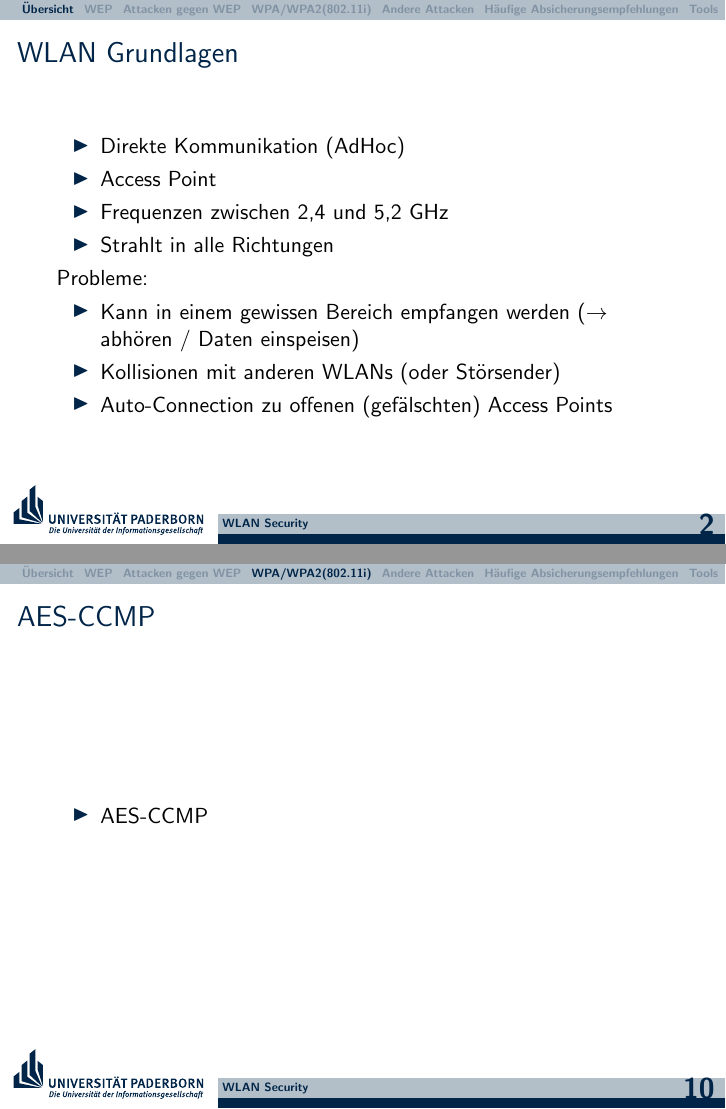
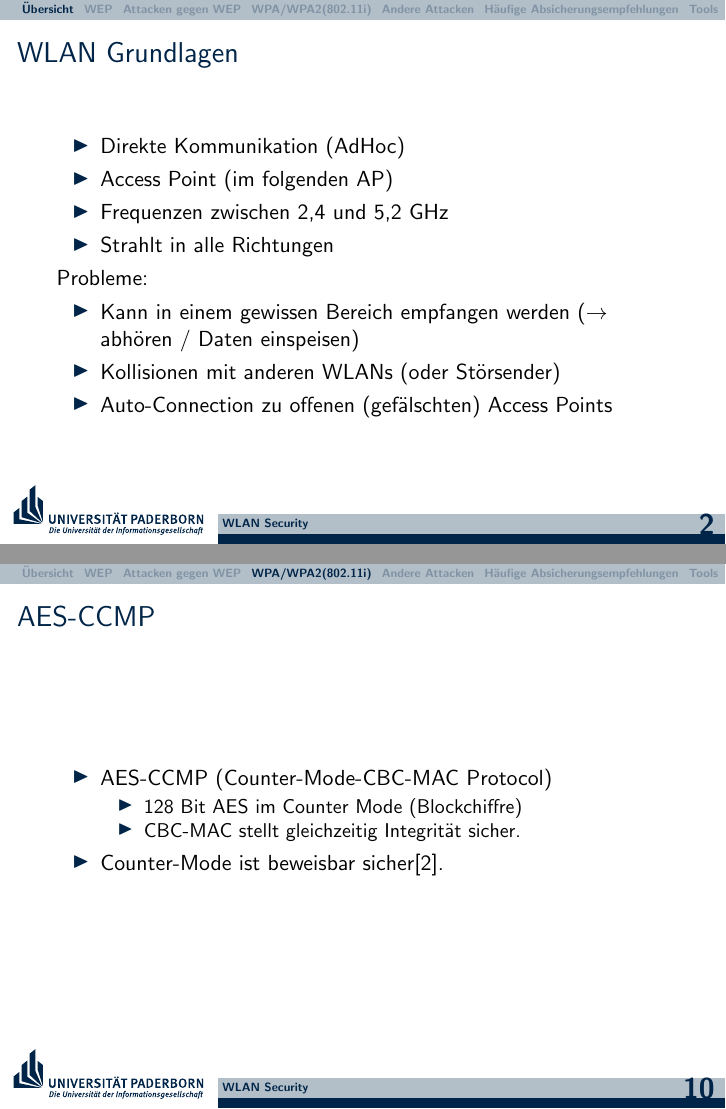
Before and after one commit to hikhvar/Hacking, LaTeX slides (Presentation/UPB-LaTeX-Beamer-Vorlage/presentation.tex): pages 2 and 10 of 20 before the commit and pages 2 and 10 of 21 after it, joined at a grey line. Compiled offline with pdfLaTeX.

Commit message:
Added some notes for AES-CCMP

```diff
--- a/Presentation/UPB-LaTeX-Beamer-Vorlage/presentation.tex
+++ b/Presentation/UPB-LaTeX-Beamer-Vorlage/presentation.tex
@@ -22,7 +22,7 @@
 \frametitle{WLAN Grundlagen}
 \begin{itemize}
 	\item Direkte Kommunikation (AdHoc)
-	\item Access Point
+	\item Access Point (im folgenden AP)
 	\item Frequenzen zwischen 2,4 und 5,2 GHz
 	\item Strahlt in alle Richtungen
 \end{itemize}
@@ -121,7 +125,12 @@ Probleme:
 \begin{frame}
 \frametitle{AES-CCMP}
 \begin{itemize}
-	\item AES-CCMP
+	\item AES-CCMP (Counter-Mode-CBC-MAC Protocol)
+	\begin{itemize}
+		\item 128 Bit AES im Counter Mode (Blockchiffre)
+		\item CBC-MAC stellt gleichzeitig Integrität sicher.
+	\end{itemize}
+	\item Counter-Mode ist beweisbar sicher\cite{bellare}.
 \end{itemize}
 \end{frame}
 
```
Also changed, not shown: Presentation/UPB-LaTeX-Beamer-Vorlage/references.bib (+7 -0 lines), Presentation/UPB-LaTeX-Beamer-Vorlage/presentation.tex (4 more changed lines).
